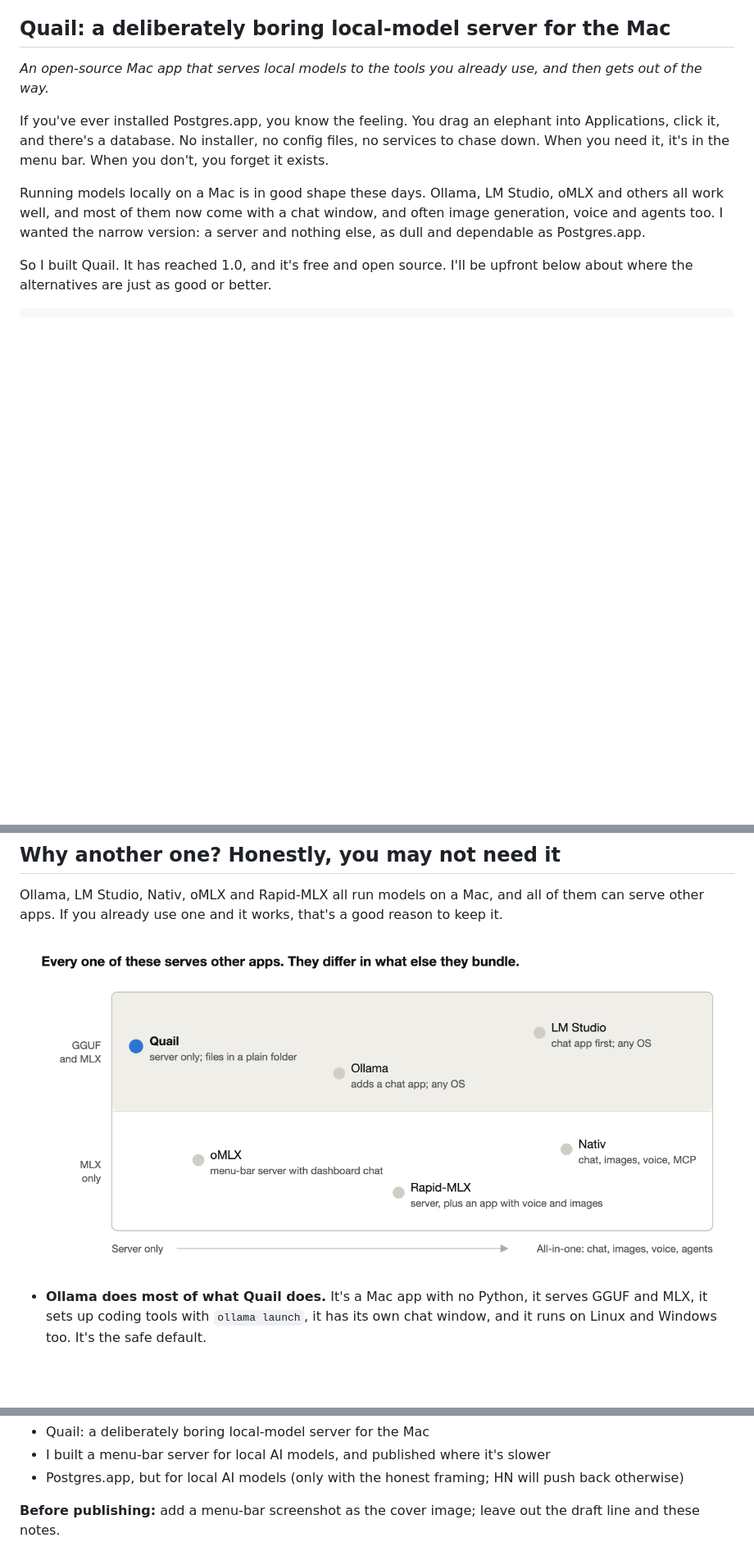
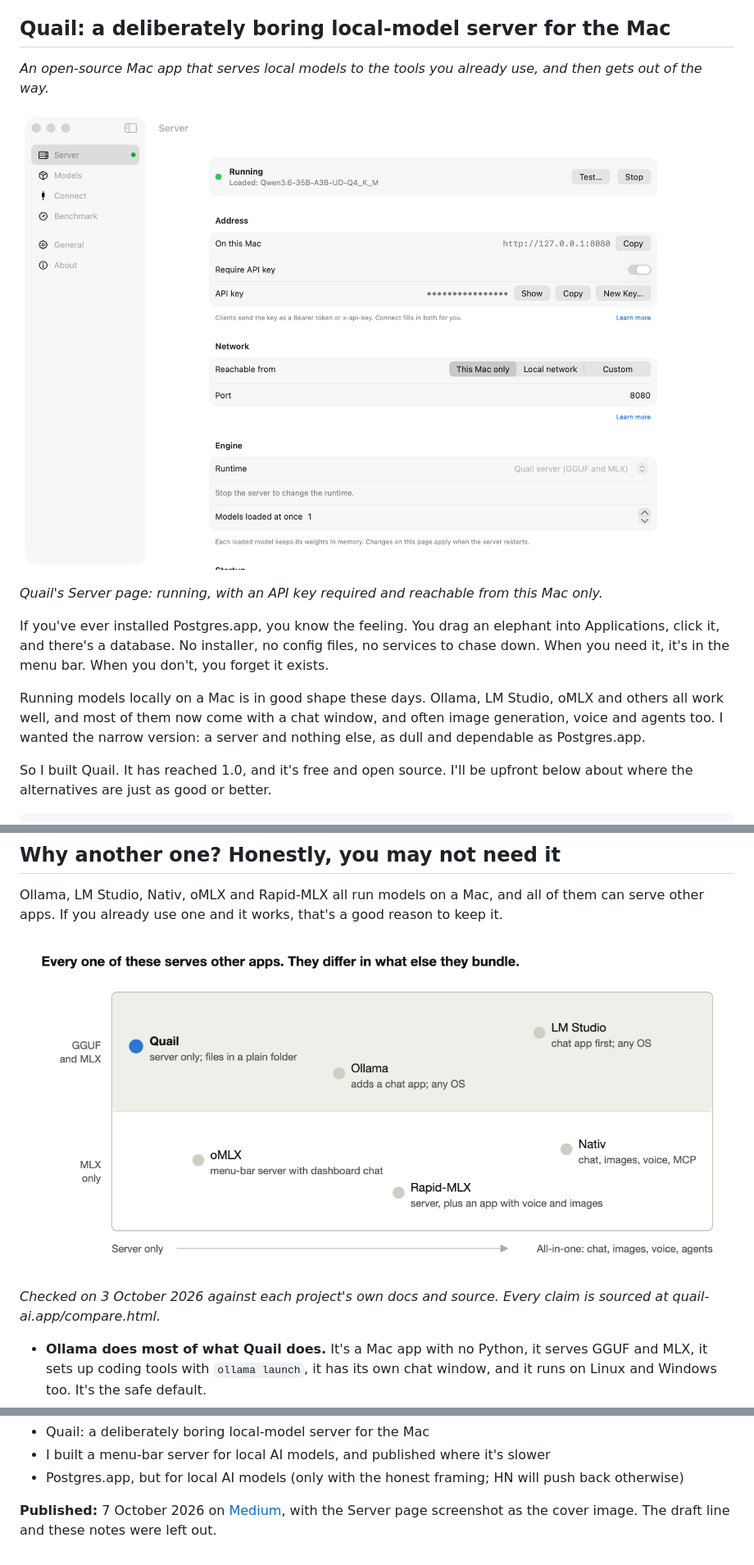
Before and after one commit to adatoo/quail, a Markdown page: docs/launch/medium-article.md, 3 parts joined by grey strips. Shown at 82% size. GitHub-like rendering; blank space fills up the shorter version.

Commit message:
docs(launch): cover image, captions and alt text as published on Medium
Co-Authored-By: Claude Opus 5.5 <noreply@anthropic.com>

```diff
--- a/docs/launch/medium-article.md
+++ b/docs/launch/medium-article.md
@@ -5,6 +5,10 @@ Draft of 4 October 2026 · Arif Datoo · edited in [Claude Docs](https://claude.
 ## Quail: a deliberately boring local-model server for the Mac
 
 *An open-source Mac app that serves local models to the tools you already use, and then gets out of the way.*
+
+![Quail's Server page in its Mac window. The server is running with a Qwen3.6 model loaded, at http://127.0.0.1:8080. Require API key is on, the network is set to This Mac only, and the runtime is Quail server for GGUF and MLX.](../../website/assets/img/quail-window-light.png)
+
+*Quail's Server page: running, with an API key required and reachable from this Mac only.*
 
 If you've ever installed Postgres.app, you know the feeling. You drag an elephant into Applications, click it, and there's a database. No installer, no config files, no services to chase down. When you need it, it's in the menu bar. When you don't, you forget it exists.
 
@@ -56,7 +60,9 @@ If you stop using Quail tomorrow, nothing you built depends on it. Your tools sp
 
 Ollama, LM Studio, Nativ, oMLX and Rapid-MLX all run models on a Mac, and all of them can serve other apps. If you already use one and it works, that's a good reason to keep it.
 
-![Map of six local-model tools by what they bundle and which model files they run](positioning-map.png)
+![Map of six local-model tools. Across: from server only to all-in-one with chat, images, voice and agents. Down: GGUF and MLX, or MLX only. Top row, GGUF and MLX: Quail at the server-only end, Ollama near the middle (adds a chat app), LM Studio at the all-in-one end. Bottom row, MLX only: oMLX (menu-bar server with dashboard chat), Rapid-MLX (server plus an app with voice and images), Nativ at the all-in-one end.](positioning-map.png)
+
+*Checked on 3 October 2026 against each project's own docs and source. Every claim is sourced at quail-ai.app/compare.html.*
 
 - **Ollama does most of what Quail does.** It's a Mac app with no Python, it serves GGUF and MLX, it sets up coding tools with `ollama launch`, it has its own chat window, and it runs on Linux and Windows too. It's the safe default.
 - **oMLX is the closest to Quail in spirit:** a native menu-bar server for MLX models, with a dashboard and its own chat.
@@ -127,4 +133,4 @@ That's it. It lives in your menu bar from now on, and updates itself.
 - I built a menu-bar server for local AI models, and published where it's slower
 - Postgres.app, but for local AI models (only with the honest framing; HN will push back otherwise)
 
-**Before publishing:** add a menu-bar screenshot as the cover image; leave out the draft line and these notes.
+**Published:** 7 October 2026 on [Medium](https://medium.com/@arif_84930/quail-a-deliberately-boring-local-model-server-for-the-mac-c70e11791985), with the Server page screenshot as the cover image. The draft line and these notes were left out.
```
